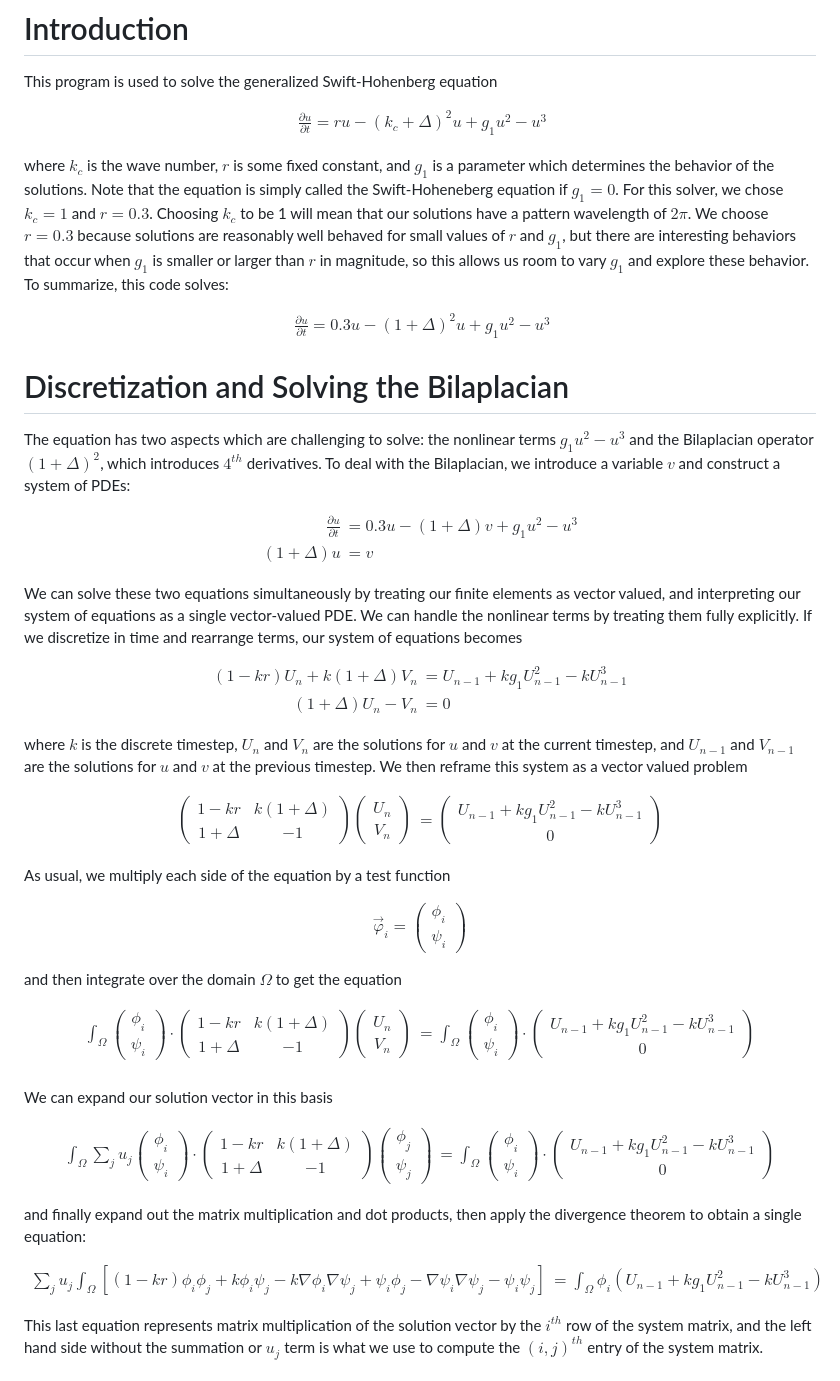
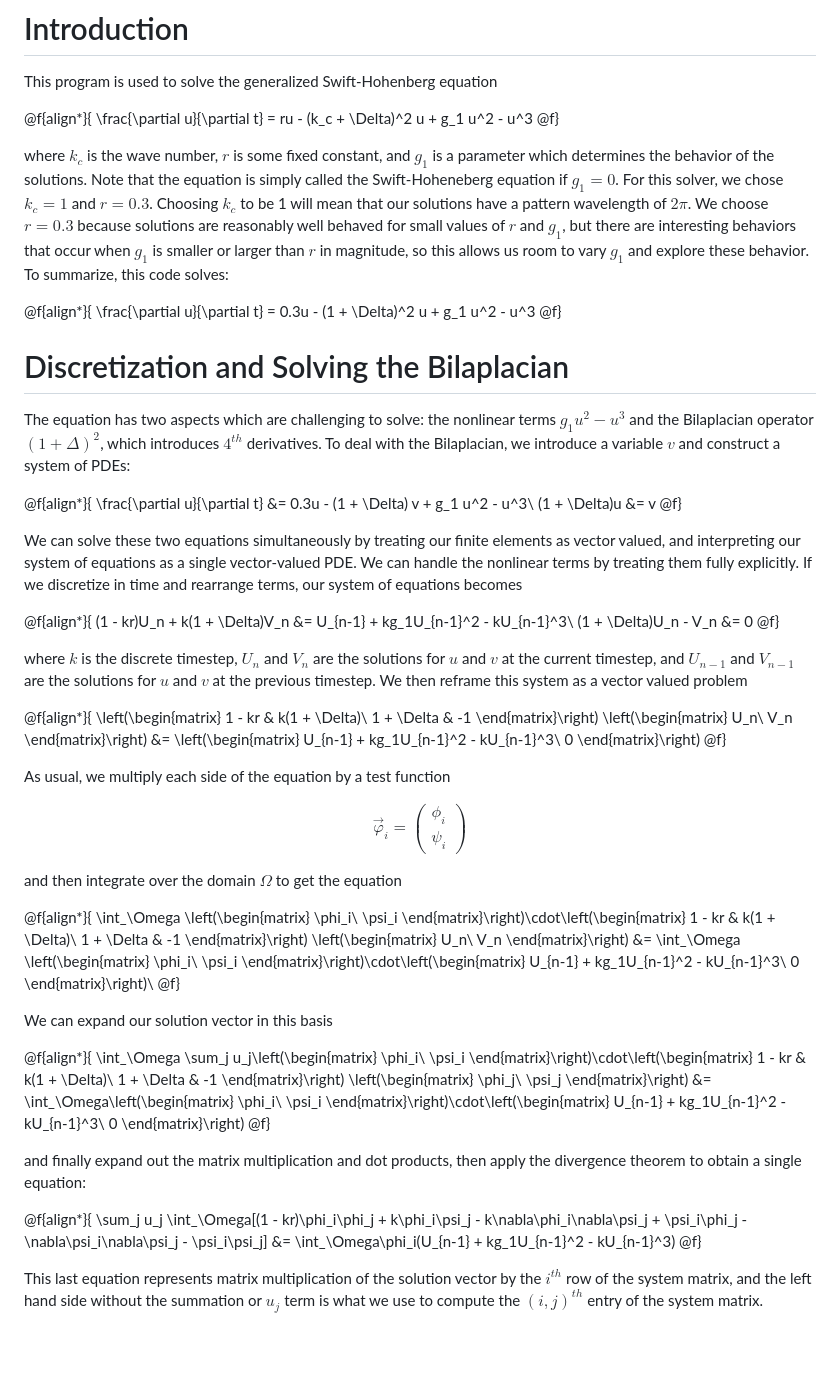
Before and after one commit to dealii/code-gallery, a Markdown page: Swift-Hohenberg-Solver/README.md, the part around the change. Drawn GitHub-style; blank space fills up the shorter version.

Commit message:
Use the correct syntax for formulas.

```diff
--- a/Swift-Hohenberg-Solver/README.md
+++ b/Swift-Hohenberg-Solver/README.md
@@ -2,9 +2,9 @@
 
 This program is used to solve the generalized Swift-Hohenberg equation
 
-$$\begin{aligned}
+@f{align*}{
     \frac{\partial u}{\partial t} = ru - (k_c + \Delta)^2 u + g_1 u^2 - u^3
-\end{aligned}$$
+@f}
 
 where $k_c$ is the wave number, $r$ is some fixed constant, and
 $g_1$ is a parameter which determines the behavior of the solutions.
@@ -17,9 +17,9 @@ are interesting behaviors that occur when $g_1$ is smaller or larger
 than $r$ in magnitude, so this allows us room to vary $g_1$ and
 explore these behavior. To summarize, this code solves:
 
-$$\begin{aligned}
+@f{align*}{
     \frac{\partial u}{\partial t} = 0.3u - (1 + \Delta)^2 u + g_1 u^2 - u^3
-\end{aligned}$$
+@f}
 
 # Discretization and Solving the Bilaplacian
 
@@ -29,10 +29,10 @@ $(1 + \Delta)^2$, which introduces $4^{th}$ derivatives. To deal
 with the Bilaplacian, we introduce a variable $v$ and construct a
 system of PDEs:
 
-$$\begin{aligned}
+@f{align*}{
     \frac{\partial u}{\partial t} &= 0.3u - (1 + \Delta) v + g_1 u^2 - u^3\\
     (1 + \Delta)u &= v
-\end{aligned}$$
+@f}
 
 We can solve these two equations simultaneously by treating our
 finite elements as vector valued, and interpreting our system of
@@ -40,10 +40,10 @@ equations as a single vector-valued PDE. We can handle the nonlinear
 terms by treating them fully explicitly. If we discretize in time and
 rearrange terms, our system of equations becomes
 
-$$\begin{aligned}
+@f{align*}{
         (1 - kr)U_n + k(1 + \Delta)V_n &= U_{n-1} + kg_1U_{n-1}^2 - kU_{n-1}^3\\
         (1 + \Delta)U_n - V_n &= 0
-\end{aligned}$$
+@f}
 
 where $k$ is the discrete timestep, $U_n$ and
 $V_n$ are the solutions for $u$ and $v$ at the current timestep,
@@ -51,7 +51,7 @@ and $U_{n-1}$ and $V_{n-1}$ are the solutions for $u$ and $v$ at
 the previous timestep. We then reframe this system as a vector valued
 problem
 
-$$\begin{aligned}
+@f{align*}{
     \left(\begin{matrix}
             1 - kr & k(1 + \Delta)\\
             1 + \Delta & -1
@@ -63,7 +63,7 @@ $$\begin{aligned}
             U_{n-1} + kg_1U_{n-1}^2 - kU_{n-1}^3\\
 		0
         \end{matrix}\right)
-\end{aligned}$$
+@f}
 
 As usual, we multiply each side of the equation by a
 test function
@@ -75,7 +75,7 @@ $$\overrightarrow\varphi_i = \left(\begin{matrix}
 
 and then integrate over the domain $\Omega$ to get the equation
 
-$$\begin{aligned}
+@f{align*}{
     \int_\Omega \left(\begin{matrix}
             \phi_i\\
                 \psi_i
@@ -93,11 +93,11 @@ $$\begin{aligned}
             U_{n-1} + kg_1U_{n-1}^2 - kU_{n-1}^3\\
 		0
         \end{matrix}\right)\\
-\end{aligned}$$
+@f}
 
 We can expand our solution vector in this basis
 
-$$\begin{aligned}
+@f{align*}{
     \int_\Omega \sum_j u_j\left(\begin{matrix}
             \phi_i\\
 		    \psi_i
@@ -115,15 +115,15 @@ $$\begin{aligned}
             U_{n-1} + kg_1U_{n-1}^2 - kU_{n-1}^3\\
 		0
         \end{matrix}\right)
-\end{aligned}$$
+@f}
 
 and finally expand out the matrix multiplication
 and dot products, then apply the divergence theorem to obtain
 a single equation:
 
-$$\begin{aligned}
+@f{align*}{
     \sum_j u_j \int_\Omega[(1 - kr)\phi_i\phi_j + k\phi_i\psi_j - k\nabla\phi_i\nabla\psi_j + \psi_i\phi_j - \nabla\psi_i\nabla\psi_j - \psi_i\psi_j] &= \int_\Omega\phi_i(U_{n-1} + kg_1U_{n-1}^2 - kU_{n-1}^3)
-\end{aligned}$$
+@f}
 
 This last equation represents matrix multiplication of the
 solution vector by the $i^{th}$ row of the system matrix, and the left
```
